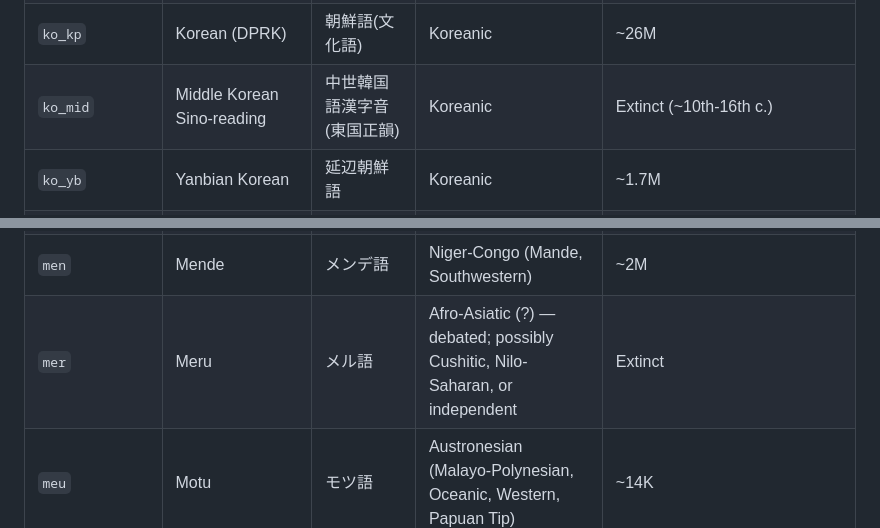
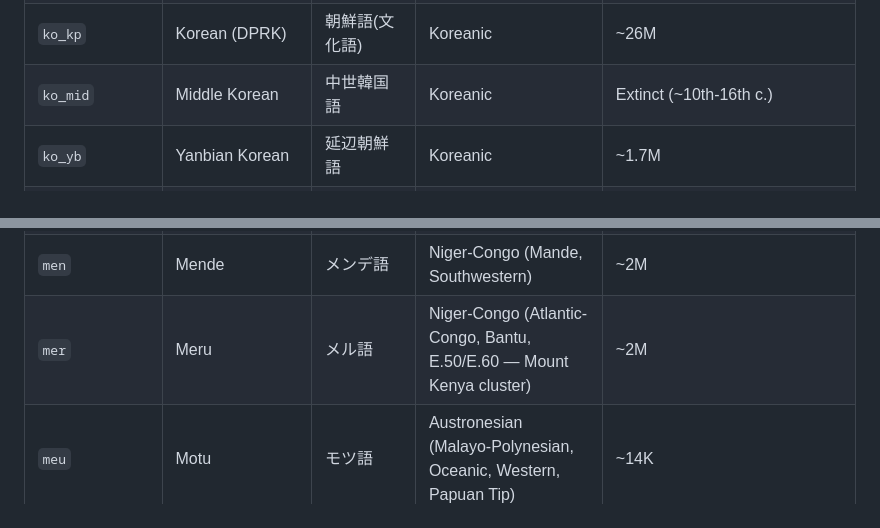
Before and after one commit to kori228/langmap, a Markdown page: docs/words/LANG_CODES.md, 2 parts joined by grey strips. Rendered like a GitHub page.

Commit message:
Regenerate LANG_CODES.md to reflect recent data fixes
Auto-generated by tools/generate_lang_codes_md.mjs. Picks up:

- mer (Meru): "Afro-Asiatic (?) ... Extinct" → "Niger-Congo (Atlantic-
  Congo, Bantu, E.50/E.60 — Mount Kenya cluster) | ~2M" (corrected
  meta in e0a2eff after the wrong Meroitic-meta-on-Meru-row bug).
- ko_mid: "Middle Korean Sino-reading | 中世韓国語漢字音 (東国正韻)"
  → "Middle Korean | 中世韓国語" (lang_names cleanup).
- Header timestamp 2026-05-31 → 2026-06-10.

Co-Authored-By: Claude Opus 4.7 <noreply@anthropic.com>

```diff
--- a/docs/words/LANG_CODES.md
+++ b/docs/words/LANG_CODES.md
@@ -438,7 +438,7 @@ Total: 1000 codes.
 | `ko_jeju` | Jeju | 済州語 | Koreanic (Jeju) | ~5K (UNESCO: critically endangered) |
 | `ko_jl` | Korean (Jeolla) | 韓国語(全羅方言) | Koreanic | ~5M |
 | `ko_kp` | Korean (DPRK) | 朝鮮語(文化語) | Koreanic | ~26M |
-| `ko_mid` | Middle Korean Sino-reading | 中世韓国語漢字音 (東国正韻) | Koreanic | Extinct (~10th-16th c.) |
+| `ko_mid` | Middle Korean | 中世韓国語 | Koreanic | Extinct (~10th-16th c.) |
 | `ko_yb` | Yanbian Korean | 延辺朝鮮語 | Koreanic | ~1.7M |
 | `koi` | Komi-Permyak | コミ・ペルミャク語 | Uralic (Permic) | ~63K |
 | `kok` | Konkani | コンカニ語 | Indo-Aryan (Southern) | ~2.3M |
@@ -522,7 +522,7 @@ Total: 1000 codes.
 | `mdh` | Maguindanao | マギンダナオ語 | Austronesian (Greater Central Philippine) | ~1.4M |
 | `mdr` | Mandar | マンダル語 | Austronesian (Malayo-Polynesian, South Sulawesi) | ~200K |
 | `men` | Mende | メンデ語 | Niger-Congo (Mande, Southwestern) | ~2M |
-| `mer` | Meru | メル語 | Afro-Asiatic (?) — debated; possibly Cushitic, Nilo-Saharan, or independent | Extinct |
+| `mer` | Meru | メル語 | Niger-Congo (Atlantic-Congo, Bantu, E.50/E.60 — Mount Kenya cluster) | ~2M |
 | `meu` | Motu | モツ語 | Austronesian (Malayo-Polynesian, Oceanic, Western, Papuan Tip) | ~14K |
 | `mev` | Mano | マノ語 | Niger-Congo | ~400K |
 | `mey` | Hassaniya Arabic | ハサニーヤ・アラビア語 | Semitic (Maghrebi Arabic, Saharan) | ~5M |
```
Also changed, not shown: other parts of docs/words/LANG_CODES.md (+1 -1 lines).
